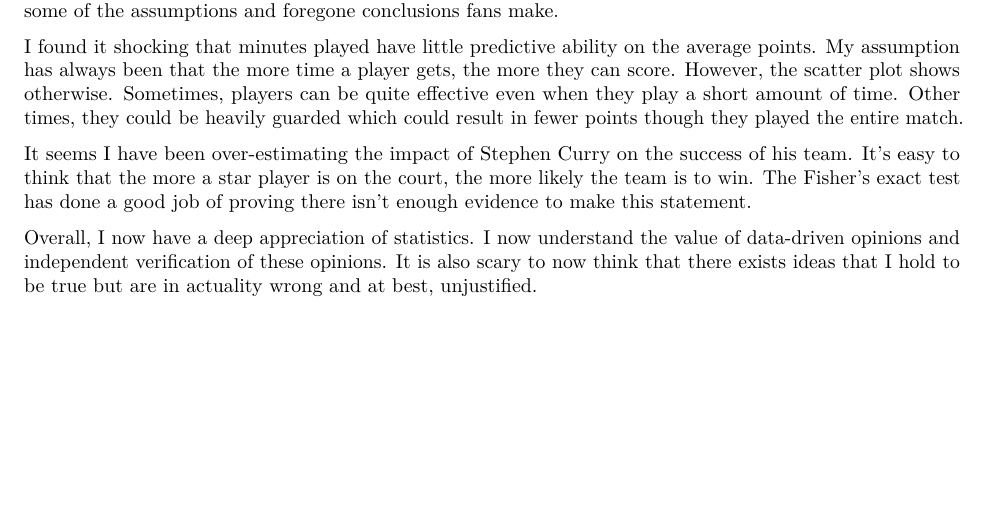
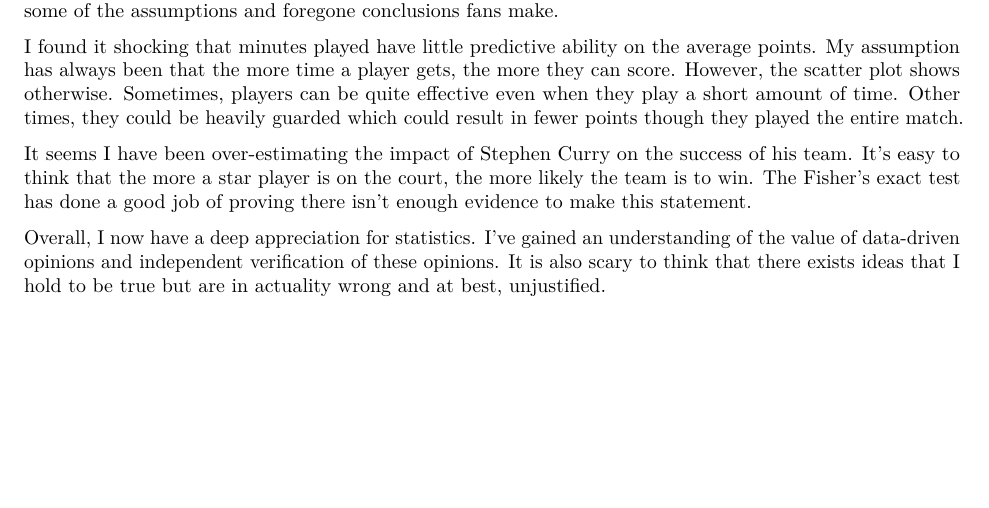
Before and after one commit to Kirera-Wainaina/stats-for-data-science-class, an R Markdown document (assignment/portfolio.Rmd): part of page 15 of 15, cut so that both start at the same text. Rendered offline with R 4.5, knitr and Pandoc, then LaTeX, with nearby package versions; both versions are drawn in the output format of the newer one.

````diff
--- a/assignment/portfolio.Rmd
+++ b/assignment/portfolio.Rmd
@@ -1,10 +1,11 @@
 ---
 title: "Portfolio"
 author: "Richard K. Wainaina"
+student_id: "3367315"
 date: "2024-10-30"
 output:
+  pdf_document: default
   html_document: default
-  pdf_document: default
 ---
 
 ```{r setup, include=FALSE}
@@ -234,4 +235,4 @@
 
 It seems I have been over-estimating the impact of Stephen Curry on the success of his team. It's easy to think that the more a star player is on the court, the more likely the team is to win. The Fisher's exact test has done a good job of proving there isn't enough evidence to make this statement.
 
-Overall, I now have a deep appreciation of statistics. I now understand the value of data-driven opinions and independent verification of these opinions. It is also scary to now think that there exists ideas that I hold to be true but are in actuality wrong and at best, unjustified.
+Overall, I now have a deep appreciation for statistics. I've gained an understanding of the value of data-driven opinions and independent verification of these opinions. It is also scary to think that there exists ideas that I hold to be true but are in actuality wrong and at best, unjustified.
````
Also changed, not shown: assignment/portfolio.html, assignment/portfolio.pdf (added), assignment/portfolio.tex (deleted), 1 other file.
